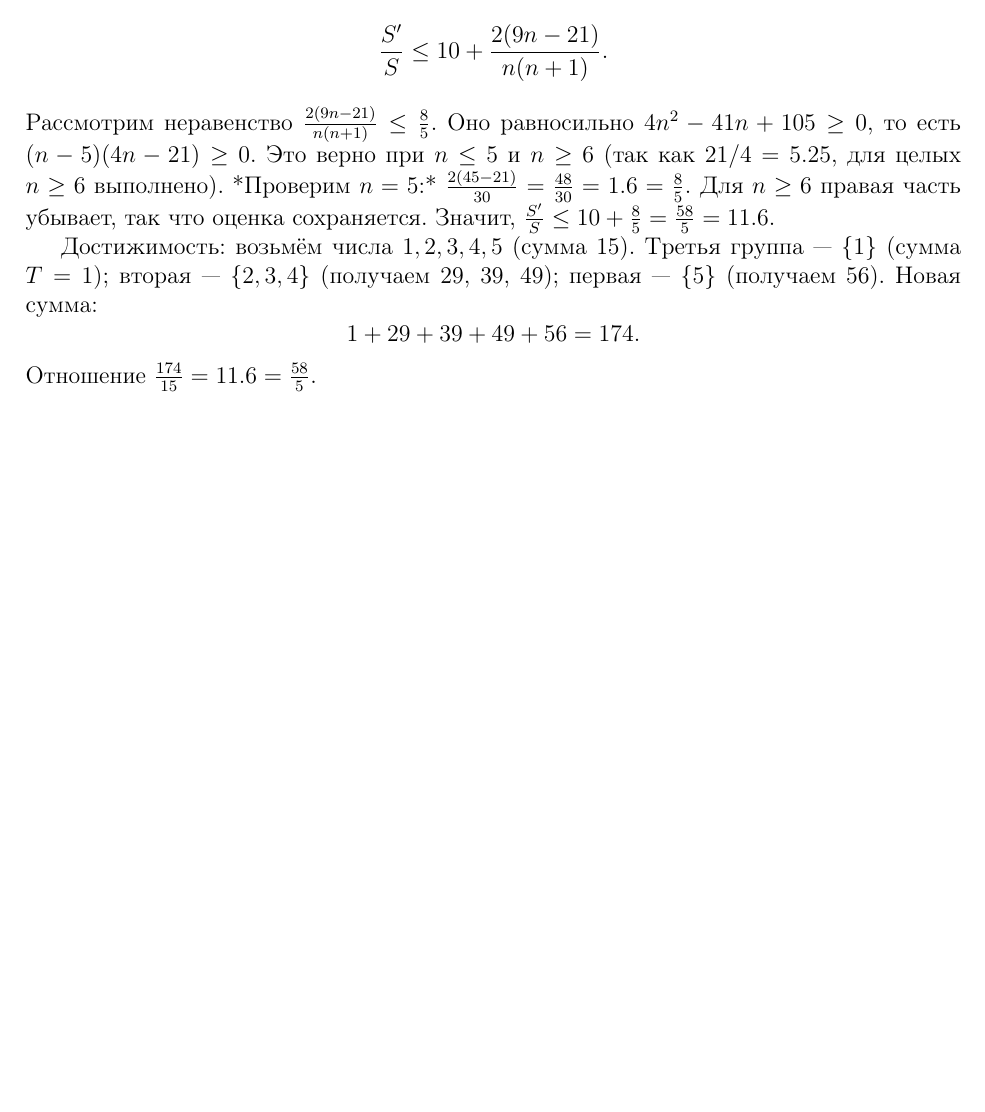
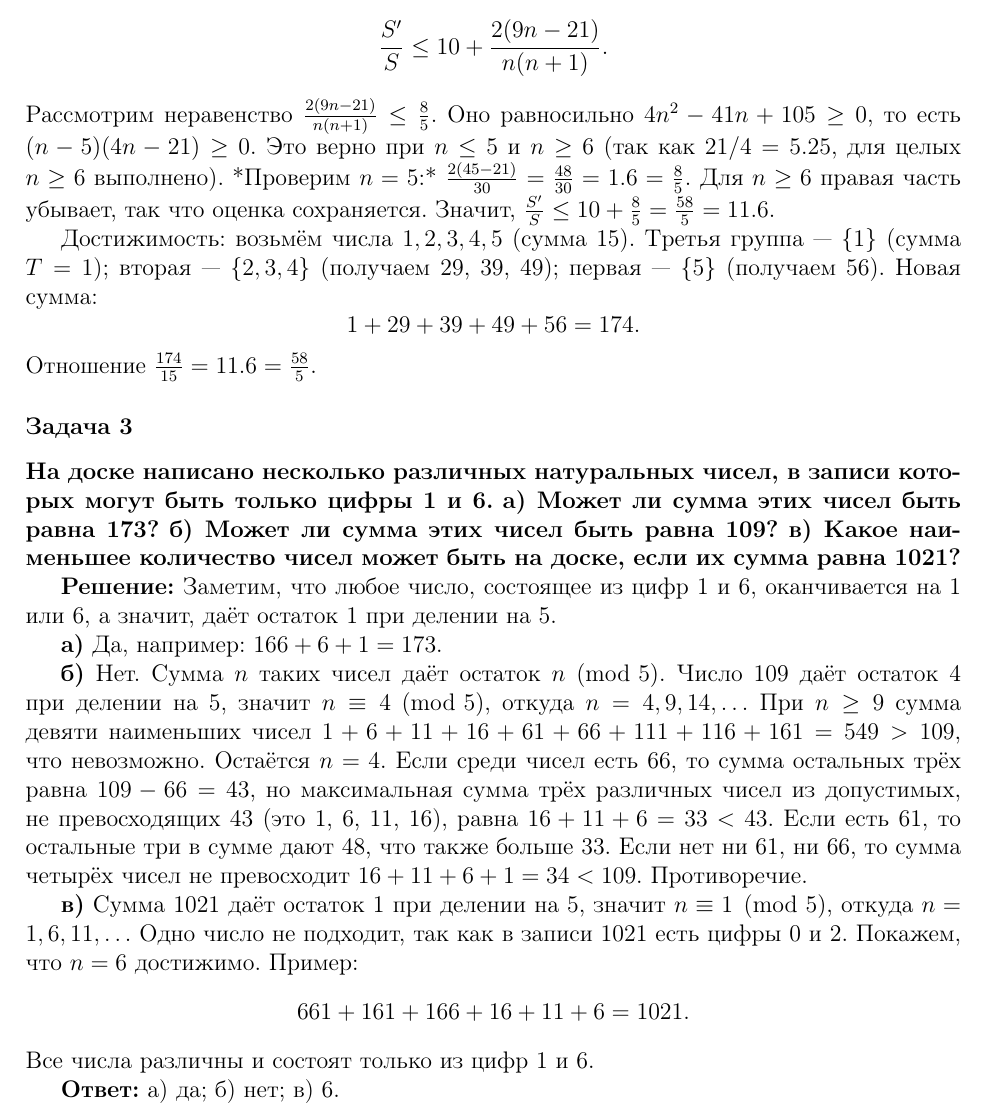
Before and after one commit to kuznetsovvj/education, a LaTeX document (mathbook/wolfson-divisibility/solutions-wolfson-divisibility-19ege.tex): part of page 2 of 2, cut so that both start at the same text, the shorter picture padded with empty space. Compiled offline with pdfLaTeX.

Commit message:
Вольфсон. ЕГЭ. Задача 3

```diff
--- a/mathbook/wolfson-divisibility/solutions-wolfson-divisibility-19ege.tex
+++ b/mathbook/wolfson-divisibility/solutions-wolfson-divisibility-19ege.tex
@@ -82,5 +82,30 @@ S' = (10S_x + 6x) + (10S_y + 9y) + S_z.
 \]
 Отношение \(\frac{174}{15} = 11.6 = \frac{58}{5}\).
 
+\subsubsection*{Задача 3}
+\textbf{На доске написано несколько различных натуральных чисел, в записи которых могут быть только цифры 1 и 6.}
+\textbf{а) Может ли сумма этих чисел быть равна 173?}
+\textbf{б) Может ли сумма этих чисел быть равна 109?}
+\textbf{в) Какое наименьшее количество чисел может быть на доске, если их сумма равна 1021?}
+
+\textbf{Решение:}
+Заметим, что любое число, состоящее из цифр 1 и 6, оканчивается на 1 или 6, а значит, даёт остаток 1 при делении на 5.
+
+\textbf{а)} Да, например: \(166 + 6 + 1 = 173\).
+
+\textbf{б)} Нет. Сумма \(n\) таких чисел даёт остаток \(n \pmod{5}\). Число 109 даёт остаток 4 при делении на 5, значит \(n \equiv 4 \pmod{5}\), откуда \(n = 4, 9, 14, \ldots\)
+При \(n \ge 9\) сумма девяти наименьших чисел \(1+6+11+16+61+66+111+116+161 = 549 > 109\), что невозможно.
+Остаётся \(n=4\). Если среди чисел есть 66, то сумма остальных трёх равна \(109-66=43\), но максимальная сумма трёх различных чисел из допустимых, не превосходящих 43 (это 1, 6, 11, 16), равна \(16+11+6=33 < 43\). Если есть 61, то остальные три в сумме дают 48, что также больше 33. Если нет ни 61, ни 66, то сумма четырёх чисел не превосходит \(16+11+6+1=34 < 109\). Противоречие.
+
+\textbf{в)} Сумма 1021 даёт остаток 1 при делении на 5, значит \(n \equiv 1 \pmod{5}\), откуда \(n = 1, 6, 11, \ldots\)
+Одно число не подходит, так как в записи 1021 есть цифры 0 и 2.
+Покажем, что \(n=6\) достижимо. Пример:
+\[
+661 + 161 + 166 + 16 + 11 + 6 = 1021.
+\]
+Все числа различны и состоят только из цифр 1 и 6.
+
+\textbf{Ответ:} а) да; б) нет; в) 6.
+
 
 \end{document}
```
